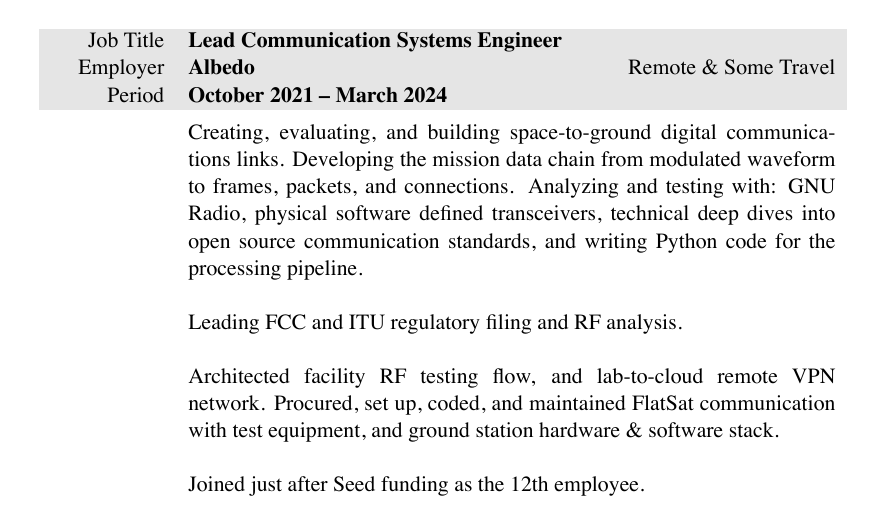
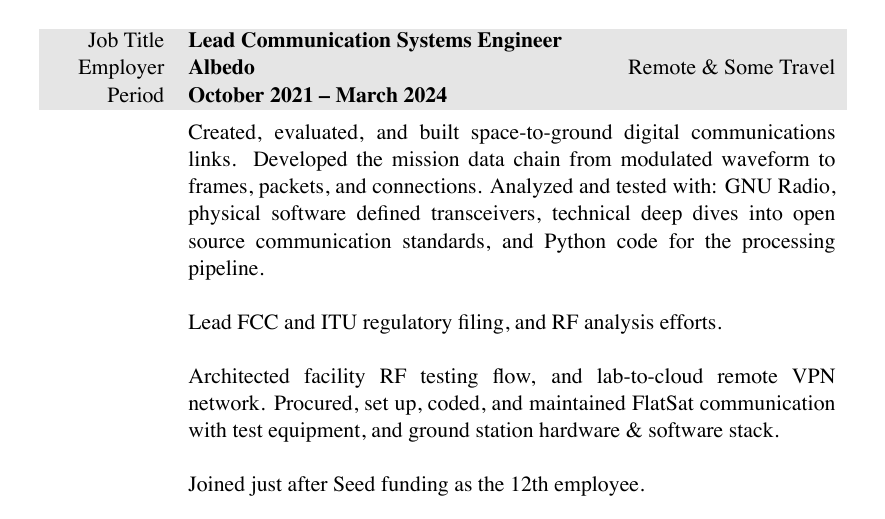
Before and after one commit to markopfell/life, a LaTeX CV (work/electrical_engineering/mark_opfell,ee_resume.tex): part of page 1 of 2, cut so that both start at the same text. The pictures show the PDF file work/electrical_engineering/mark_opfell,ee_resume.pdf that the author committed with the source.

Commit message:
Albedo past tense

```diff
--- a/work/electrical_engineering/mark_opfell,ee_resume.tex
+++ b/work/electrical_engineering/mark_opfell,ee_resume.tex
@@ -95,10 +95,10 @@
 %base $175,000
 &
 \vspace{-0.15 cm}
-Creating, evaluating, and building space-to-ground digital communications links. Developing the mission data chain from modulated waveform to frames, packets, and connections. Analyzing and testing with: GNU Radio, physical software defined transceivers, technical deep dives into open source communication standards, and writing Python code for the processing pipeline.
+Created, evaluated, and built space-to-ground digital communications links. Developed the mission data chain from modulated waveform to frames, packets, and connections. Analyzed and tested with: GNU Radio, physical software defined transceivers, technical deep dives into open source communication standards, and Python code for the processing pipeline.
 \newline
 \newline
-Leading FCC and ITU regulatory filing and RF analysis.
+Lead FCC and ITU regulatory filing, and RF analysis efforts.
 \newline
 \newline
 Architected facility RF testing flow, and lab-to-cloud remote VPN network. Procured, set up, coded, and maintained FlatSat communication with test equipment, and ground station hardware \& software stack.
```
Also changed, not shown: work/electrical_engineering/mark_opfell,ee_resume.pdf.
